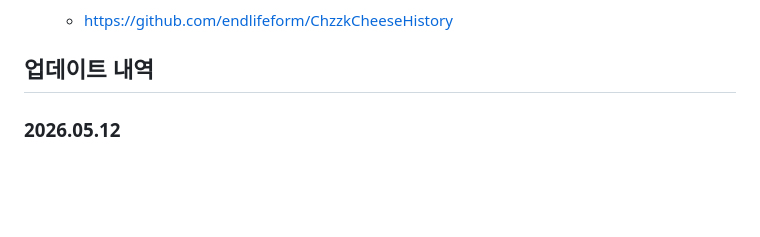
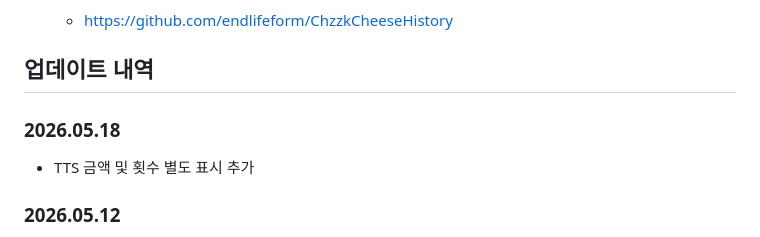
Before and after one commit to alsrbxo0428/ChzzkCheeseHistory, a Markdown page: README.md, the part around the change. GitHub-like rendering; blank space fills up the shorter version.

```diff
--- a/README.md
+++ b/README.md
@@ -15,6 +15,9 @@
     - https://github.com/endlifeform/ChzzkCheeseHistory
 
 ## 업데이트 내역
+
+### 2026.05.18
+- TTS 금액 및 횟수 별도 표시 추가
 
 ### 2026.05.12
 - chart.js 라이브러리 참조 방식 변경
```
